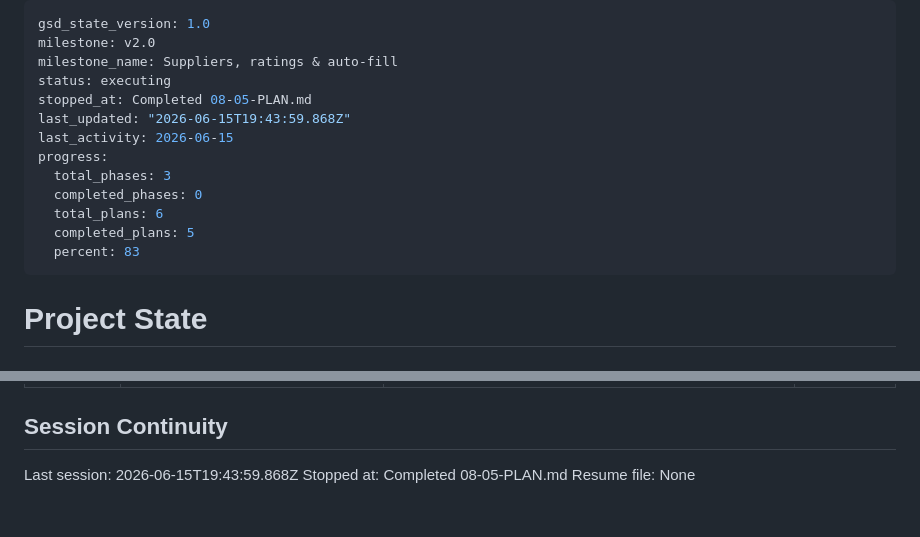
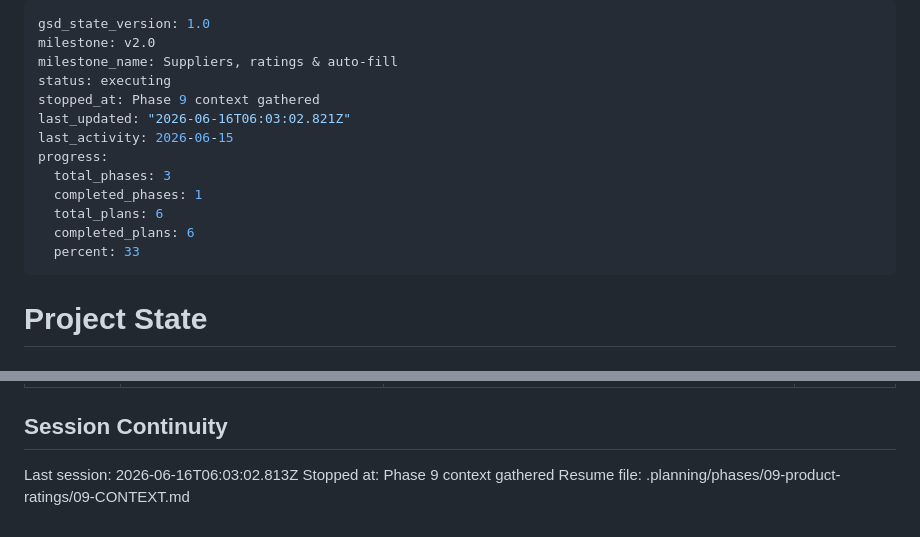
Before and after one commit to louisGit0/resseltrack, a Markdown page: .planning/STATE.md, 2 parts joined by grey strips. Drawn GitHub-style.

Commit message:
docs(state): record phase 9 context session

```diff
--- a/.planning/STATE.md
+++ b/.planning/STATE.md
@@ -3,15 +3,15 @@ gsd_state_version: 1.0
 milestone: v2.0
 milestone_name: Suppliers, ratings & auto-fill
 status: executing
-stopped_at: Completed 08-05-PLAN.md
-last_updated: "2026-06-15T19:43:59.868Z"
+stopped_at: Phase 9 context gathered
+last_updated: "2026-06-16T06:03:02.821Z"
 last_activity: 2026-06-15
 progress:
   total_phases: 3
-  completed_phases: 0
+  completed_phases: 1
   total_plans: 6
-  completed_plans: 5
-  percent: 83
+  completed_plans: 6
+  percent: 33
 ---
 
 # Project State
@@ -150,6 +150,6 @@ Items acknowledged and carried forward from research:
 
 ## Session Continuity
 
-Last session: 2026-06-15T19:43:59.868Z
-Stopped at: Completed 08-05-PLAN.md
-Resume file: None
+Last session: 2026-06-16T06:03:02.813Z
+Stopped at: Phase 9 context gathered
+Resume file: .planning/phases/09-product-ratings/09-CONTEXT.md
```
